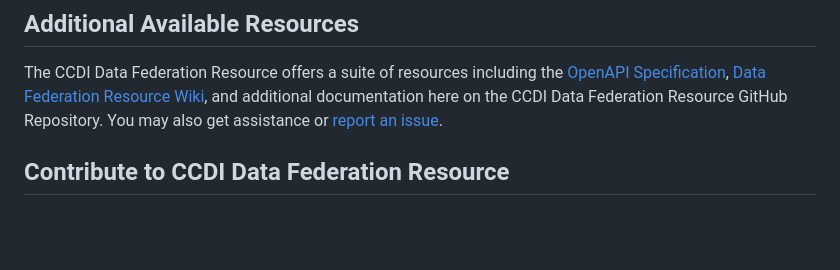
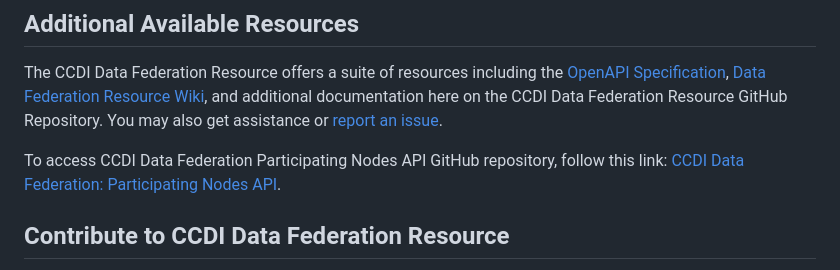
Before and after one commit to jpat1546/ccdi-federation-api-spec, a Markdown page: README.md, the part around the change. Rendered like a GitHub page; blank space fills up the shorter version.

Commit message:
Update README.md
feat: added a GitHub link to CCDI Data Federation: Participating Nodes API.

```diff
--- a/README.md
+++ b/README.md
@@ -34,6 +34,8 @@ The API does not deliver files. Instead, it provides an open-access subset of th
 ## Additional Available Resources
 The CCDI Data Federation Resource offers a suite of resources including the [OpenAPI Specification](https://cbiit.github.io/ccdi-federation-api-aggregation/swagger-aggr.yml), [Data Federation Resource Wiki](https://github.com/CBIIT/ccdi-federation-api-spec/wiki), and additional documentation here on the CCDI Data Federation Resource GitHub Repository. You may also get assistance or [report an issue](https://github.com/CBIIT/ccdi-federation-api-spec/issues/new/choose).
 
+To access CCDI Data Federation Participating Nodes API GitHub repository, follow this link: [CCDI Data Federation: Participating Nodes API](https://github.com/CBIIT/ccdi-federation-api).
+
 ## Contribute to CCDI Data Federation Resource
 We invite the community to join us in empowering research through CCDI data federation. Organizations that implement CCDI’s data federation API harmonize data according to CCDI standards to ensure data are searchable.
 
```
